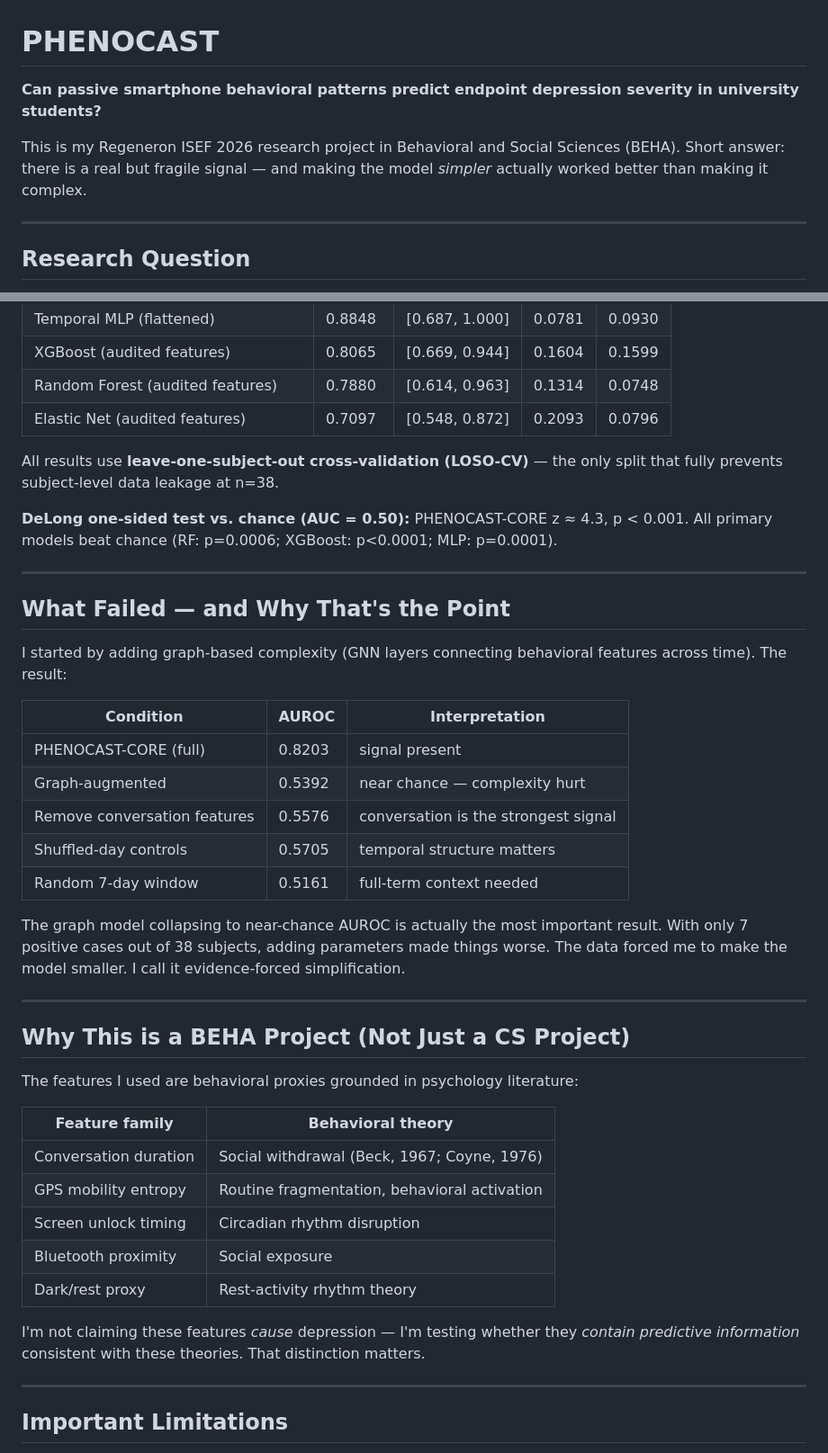
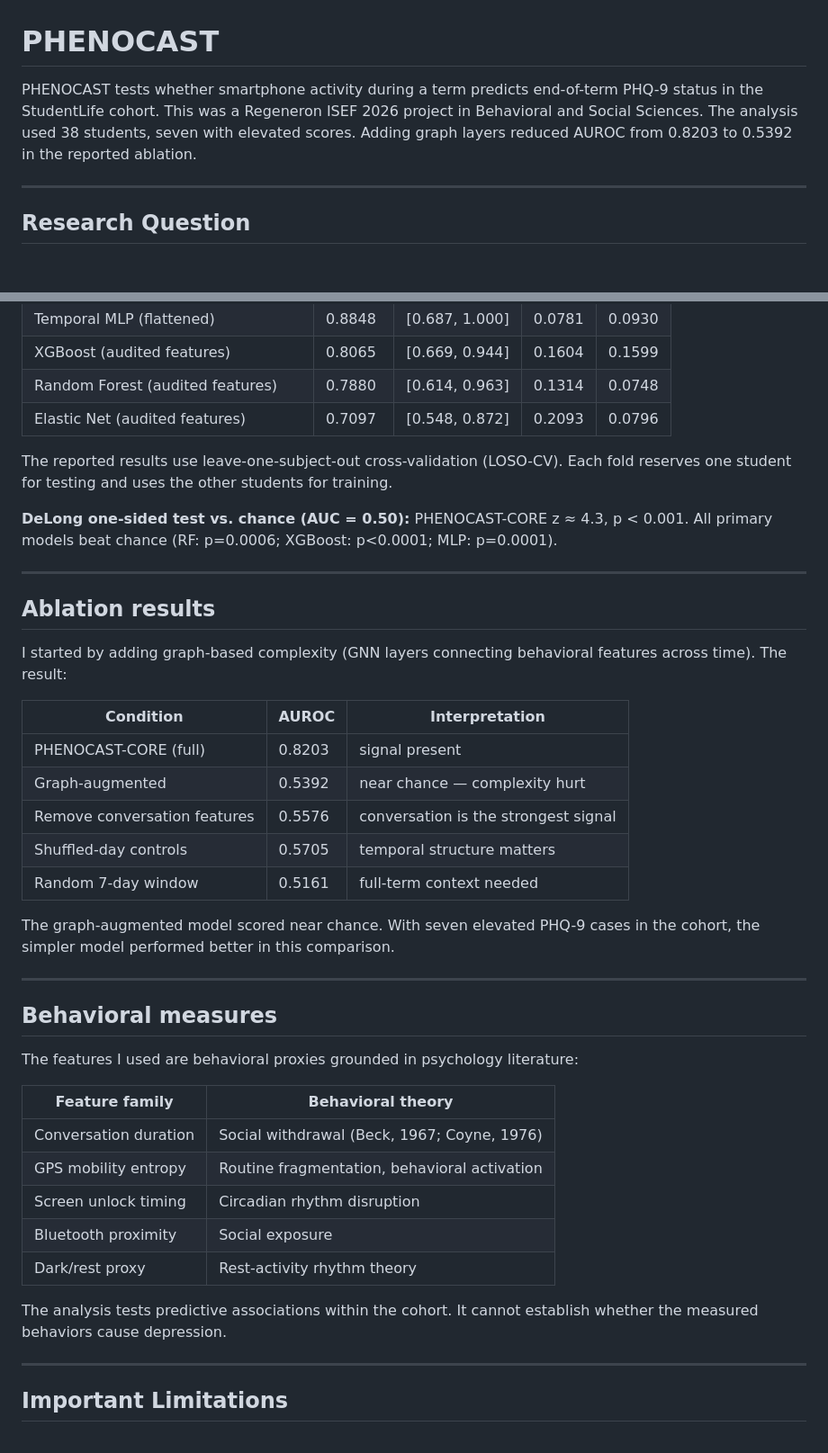
Before and after one commit to SilverCoin256/phenocast, a Markdown page: README.md, 2 parts joined by grey strips. Shown at 90% size. Drawn GitHub-style; blank space fills up the shorter version.

Commit message:
Clarify the README and add reader review (#1)
The repository owner approved merging this documentation update. The pull request records the reader checks.

```diff
--- a/README.md
+++ b/README.md
@@ -1,8 +1,6 @@
 # PHENOCAST
 
-**Can passive smartphone behavioral patterns predict endpoint depression severity in university students?**
-
-This is my Regeneron ISEF 2026 research project in Behavioral and Social Sciences (BEHA). Short answer: there is a real but fragile signal — and making the model *simpler* actually worked better than making it complex.
+PHENOCAST tests whether smartphone activity during a term predicts end-of-term PHQ-9 status in the StudentLife cohort. This was a Regeneron ISEF 2026 project in Behavioral and Social Sciences. The analysis used 38 students, seven with elevated scores. Adding graph layers reduced AUROC from 0.8203 to 0.5392 in the reported ablation.
 
 ---
 
@@ -24,13 +22,13 @@ I used the [StudentLife dataset](http://studentlife.cs.dartmouth.edu/) (Wang et
 | Random Forest (audited features) | 0.7880 | [0.614, 0.963] | 0.1314 | 0.0748 |
 | Elastic Net (audited features) | 0.7097 | [0.548, 0.872] | 0.2093 | 0.0796 |
 
-All results use **leave-one-subject-out cross-validation (LOSO-CV)** — the only split that fully prevents subject-level data leakage at n=38.
+The reported results use leave-one-subject-out cross-validation (LOSO-CV). Each fold reserves one student for testing and uses the other students for training.
 
 **DeLong one-sided test vs. chance (AUC = 0.50):** PHENOCAST-CORE z ≈ 4.3, p < 0.001. All primary models beat chance (RF: p=0.0006; XGBoost: p<0.0001; MLP: p=0.0001).
 
 ---
 
-## What Failed — and Why That's the Point
+## Ablation results
 
 I started by adding graph-based complexity (GNN layers connecting behavioral features across time). The result:
 
@@ -42,11 +40,11 @@ I started by adding graph-based complexity (GNN layers connecting behavioral fea
 | Shuffled-day controls | 0.5705 | temporal structure matters |
 | Random 7-day window | 0.5161 | full-term context needed |
 
-The graph model collapsing to near-chance AUROC is actually the most important result. With only 7 positive cases out of 38 subjects, adding parameters made things worse. The data forced me to make the model smaller. I call it evidence-forced simplification.
+The graph-augmented model scored near chance. With seven elevated PHQ-9 cases in the cohort, the simpler model performed better in this comparison.
 
 ---
 
-## Why This is a BEHA Project (Not Just a CS Project)
+## Behavioral measures
 
 The features I used are behavioral proxies grounded in psychology literature:
 
@@ -58,7 +56,7 @@ The features I used are behavioral proxies grounded in psychology literature:
 | Bluetooth proximity | Social exposure |
 | Dark/rest proxy | Rest-activity rhythm theory |
 
-I'm not claiming these features *cause* depression — I'm testing whether they *contain predictive information* consistent with these theories. That distinction matters.
+The analysis tests predictive associations within the cohort. It cannot establish whether the measured behaviors cause depression.
 
 ---
 
```
Also changed, not shown: .github/PULL_REQUEST_TEMPLATE.md (added, +12 -0 lines).
